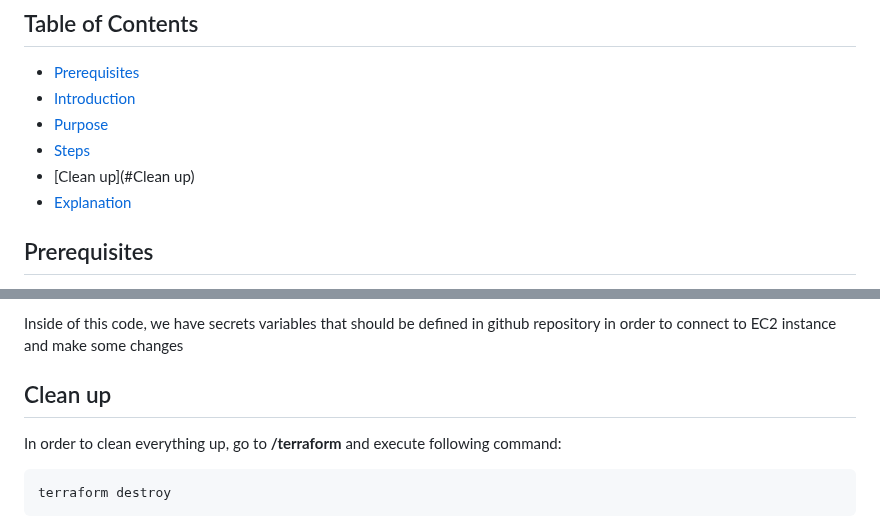
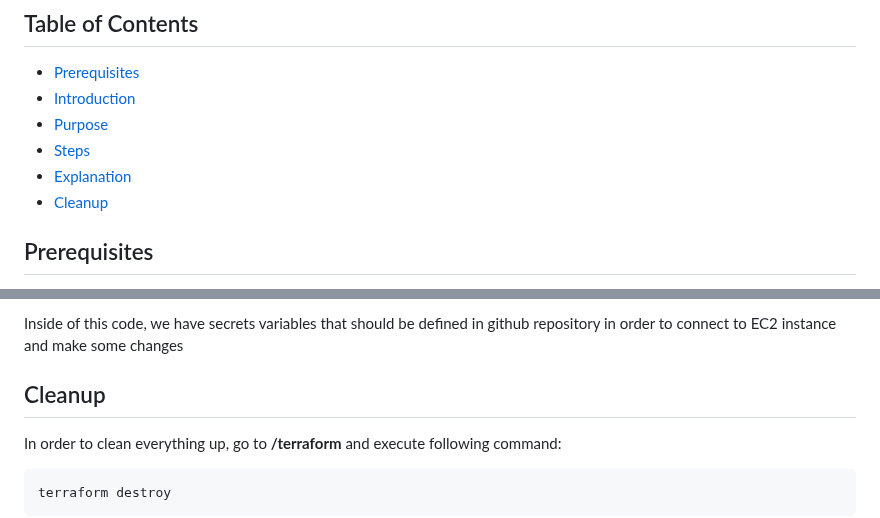
Before and after one commit to skilet16/Bootcamp_Main_Task, a Markdown page: README.md, 2 parts joined by grey strips. Drawn GitHub-style.

````diff
--- a/README.md
+++ b/README.md
@@ -4,8 +4,8 @@
 - [Introduction](#Introduction)
 - [Purpose](#Purpose)
 - [Steps](#Steps)
-- [Clean up](#Clean up)
 - [Explanation](#Explanation)
+- [Cleanup](#Cleanup)
 
 ## Prerequisites
 
@@ -100,7 +100,7 @@ Git Actions responsible for uploading newly modified index.html to the EC2 insta
 
 Inside of this code, we have secrets variables that should be defined in github repository in order to connect to EC2 instance and make some changes
 
-## Clean up
+## Cleanup
 In order to clean everything up, go to **/terraform** and execute following command:
 ```
 terraform destroy
````
